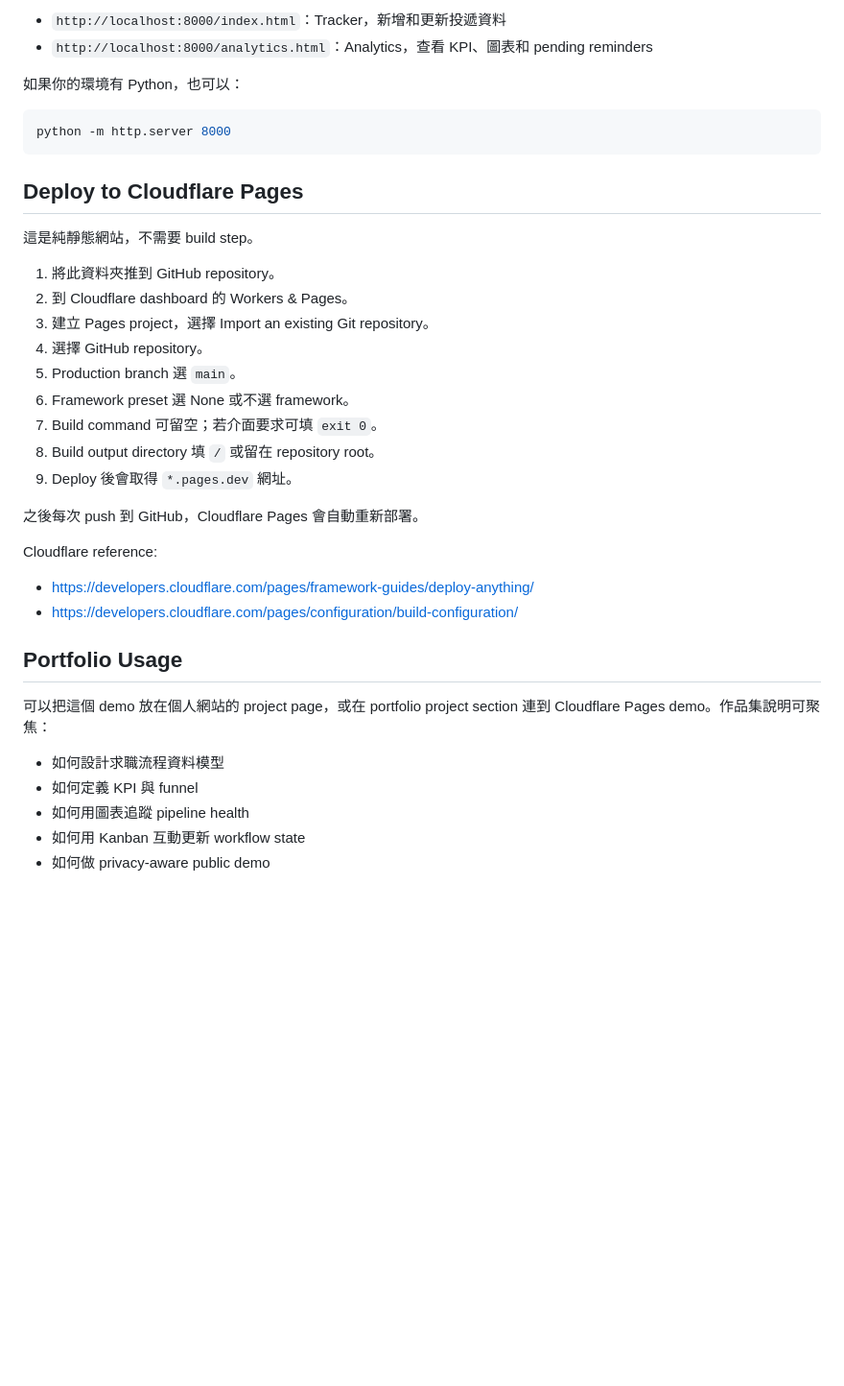
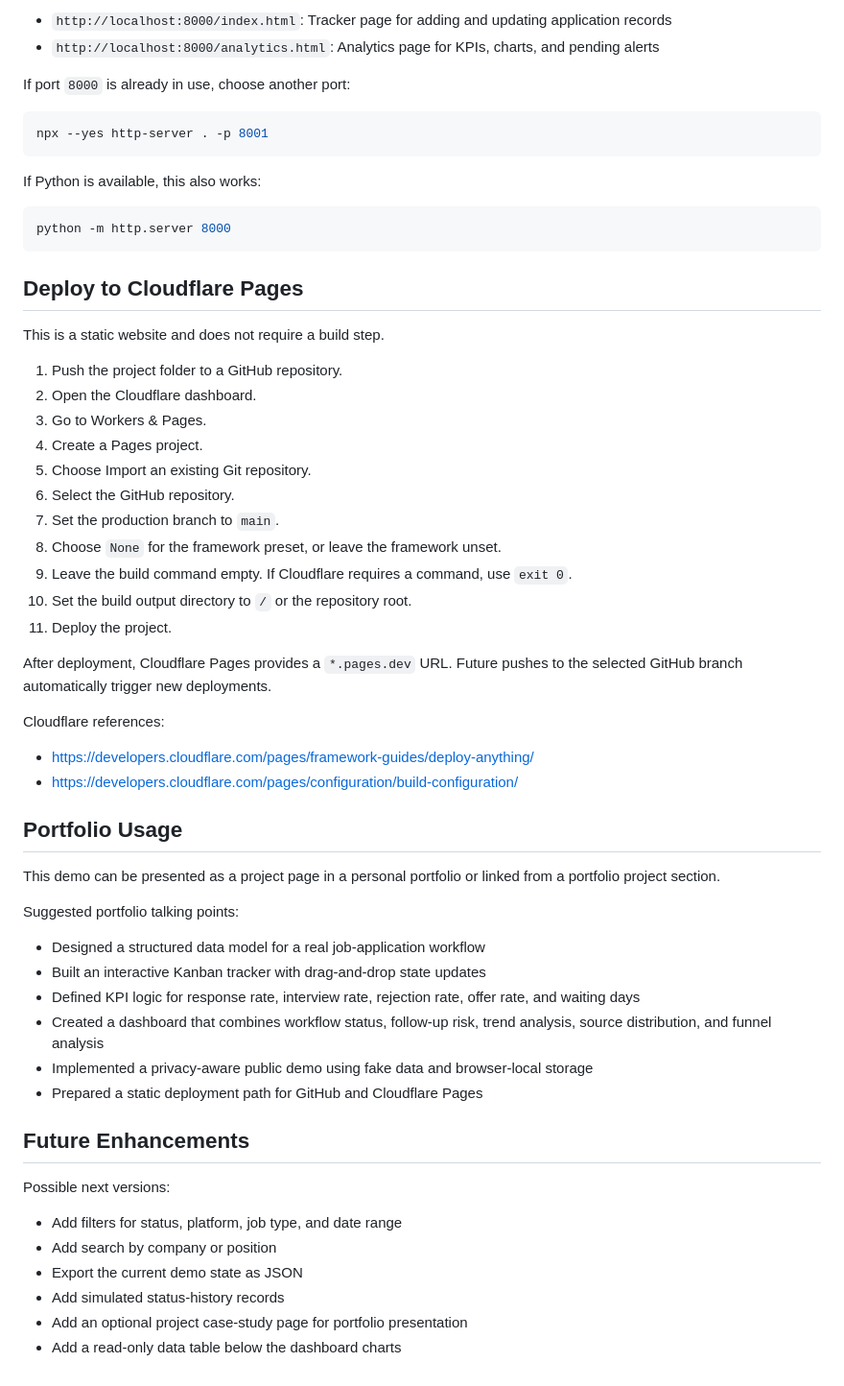
Before and after one commit to Katze937/jobtrack, a Markdown page: README.md, the part around one of its changes. Shown at 96% size. Drawn GitHub-style; blank space fills up the shorter version.

````diff
--- a/README.md
+++ b/README.md
@@ -124,8 +169,14 @@ http://localhost:8000
 
-- `http://localhost:8000/index.html`：Tracker，新增和更新投遞資料
-- `http://localhost:8000/analytics.html`：Analytics，查看 KPI、圖表和 pending reminders
+- `http://localhost:8000/index.html`: Tracker page for adding and updating application records
+- `http://localhost:8000/analytics.html`: Analytics page for KPIs, charts, and pending alerts
 
-如果你的環境有 Python，也可以：
+If port `8000` is already in use, choose another port:
+
+```bash
+npx --yes http-server . -p 8001
+```
+
+If Python is available, this also works:
 
 ```bash
 python -m http.server 8000
@@ -133,31 +184,47 @@ python -m http.server 8000
 
 ## Deploy to Cloudflare Pages
 
-這是純靜態網站，不需要 build step。
+This is a static website and does not require a build step.
 
-1. 將此資料夾推到 GitHub repository。
-2. 到 Cloudflare dashboard 的 Workers & Pages。
-3. 建立 Pages project，選擇 Import an existing Git repository。
-4. 選擇 GitHub repository。
-5. Production branch 選 `main`。
-6. Framework preset 選 None 或不選 framework。
-7. Build command 可留空；若介面要求可填 `exit 0`。
-8. Build output directory 填 `/` 或留在 repository root。
-9. Deploy 後會取得 `*.pages.dev` 網址。
+1. Push the project folder to a GitHub repository.
+2. Open the Cloudflare dashboard.
+3. Go to Workers & Pages.
+4. Create a Pages project.
+5. Choose Import an existing Git repository.
+6. Select the GitHub repository.
+7. Set the production branch to `main`.
+8. Choose `None` for the framework preset, or leave the framework unset.
+9. Leave the build command empty. If Cloudflare requires a command, use `exit 0`.
+10. Set the build output directory to `/` or the repository root.
+11. Deploy the project.
 
-之後每次 push 到 GitHub，Cloudflare Pages 會自動重新部署。
+After deployment, Cloudflare Pages provides a `*.pages.dev` URL. Future pushes to the selected GitHub branch automatically trigger new deployments.
 
-Cloudflare reference:
+Cloudflare references:
 
 - https://developers.cloudflare.com/pages/framework-guides/deploy-anything/
 - https://developers.cloudflare.com/pages/configuration/build-configuration/
 
 ## Portfolio Usage
 
-可以把這個 demo 放在個人網站的 project page，或在 portfolio project section 連到 Cloudflare Pages demo。作品集說明可聚焦：
+This demo can be presented as a project page in a personal portfolio or linked from a portfolio project section.
 
-- 如何設計求職流程資料模型
-- 如何定義 KPI 與 funnel
-- 如何用圖表追蹤 pipeline health
-- 如何用 Kanban 互動更新 workflow state
-- 如何做 privacy-aware public demo
+Suggested portfolio talking points:
+
+- Designed a structured data model for a real job-application workflow
+- Built an interactive Kanban tracker with drag-and-drop state updates
+- Defined KPI logic for response rate, interview rate, rejection rate, offer rate, and waiting days
+- Created a dashboard that combines workflow status, follow-up risk, trend analysis, source distribution, and funnel analysis
+- Implemented a privacy-aware public demo using fake data and browser-local storage
+- Prepared a static deployment path for GitHub and Cloudflare Pages
+
+## Future Enhancements
+
+Possible next versions:
+
+- Add filters for status, platform, job type, and date range
+- Add search by company or position
+- Export the current demo state as JSON
+- Add simulated status-history records
+- Add an optional project case-study page for portfolio presentation
+- Add a read-only data table below the dashboard charts
````
Also changed, not shown: other parts of README.md (+94 -49 lines).
